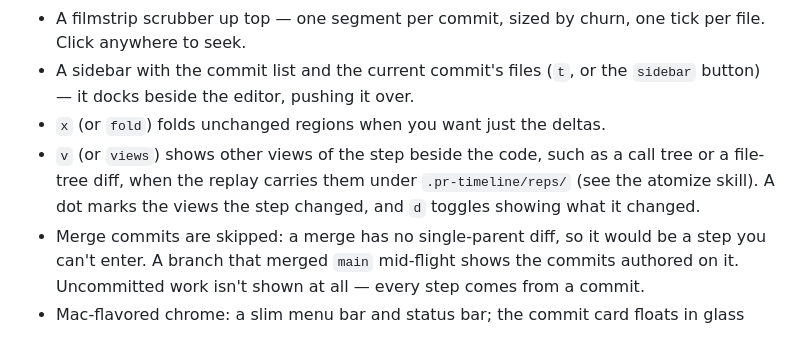
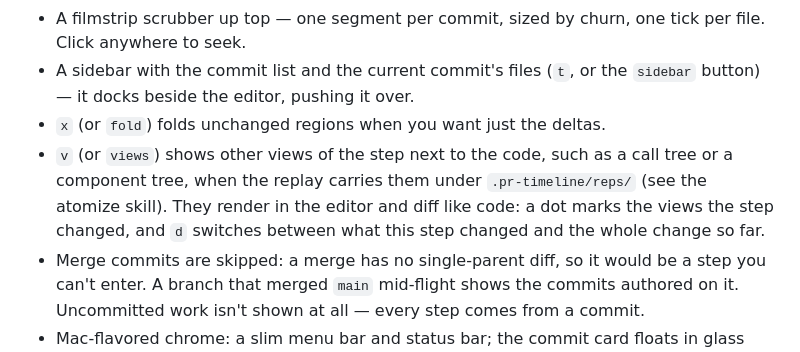
Before and after one commit to jalvarado91/pr-timeline, a Markdown page: README.md, the part around the change. Drawn GitHub-style.

```diff
--- a/README.md
+++ b/README.md
@@ -92,10 +92,11 @@ second commit subject
 - A sidebar with the commit list and the current commit's files (`t`, or the
   `sidebar` button) — it docks beside the editor, pushing it over.
 - `x` (or `fold`) folds unchanged regions when you want just the deltas.
-- `v` (or `views`) shows other views of the step beside the code, such as a
-  call tree or a file-tree diff, when the replay carries them under
-  `.pr-timeline/reps/` (see the atomize skill). A dot marks the views the step
-  changed, and `d` toggles showing what it changed.
+- `v` (or `views`) shows other views of the step next to the code, such as a
+  call tree or a component tree, when the replay carries them under
+  `.pr-timeline/reps/` (see the atomize skill). They render in the editor and
+  diff like code: a dot marks the views the step changed, and `d` switches
+  between what this step changed and the whole change so far.
 - Merge commits are skipped: a merge has no single-parent diff, so it would be
   a step you can't enter. A branch that merged `main` mid-flight shows the
   commits authored on it. Uncommitted work isn't shown at all — every step
```
Also changed, not shown: skills/atomize/SKILL.md (+13 -10 lines).
